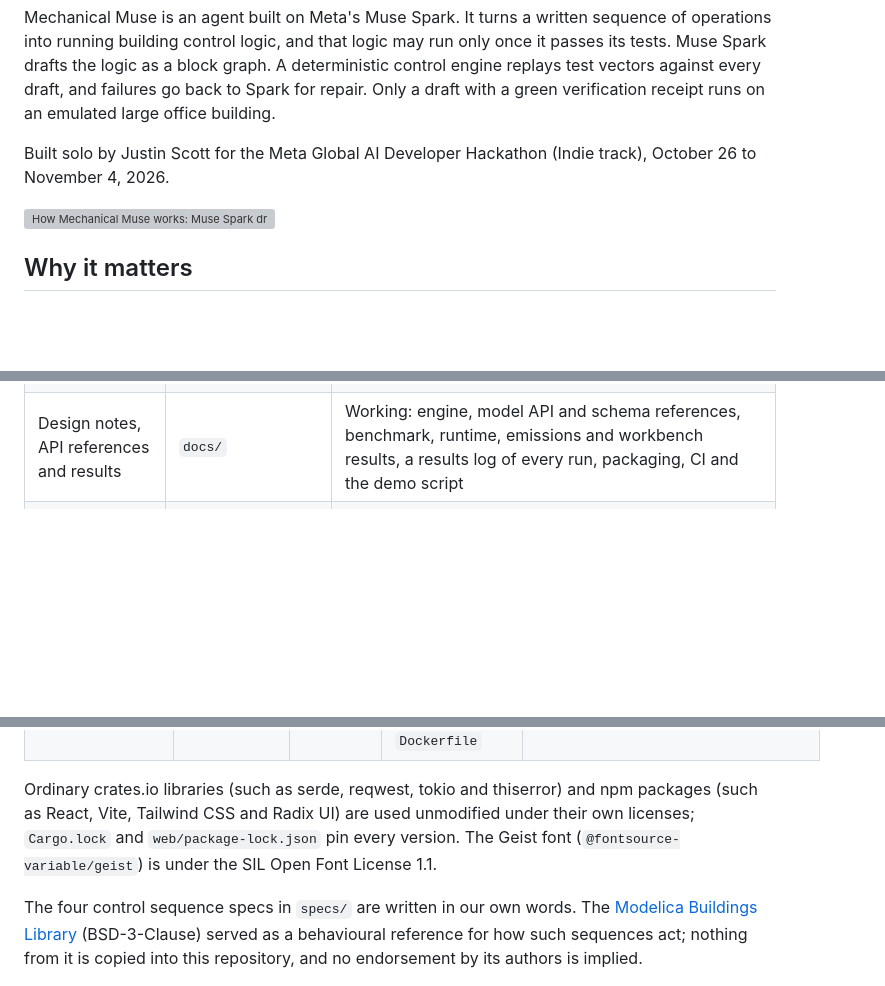
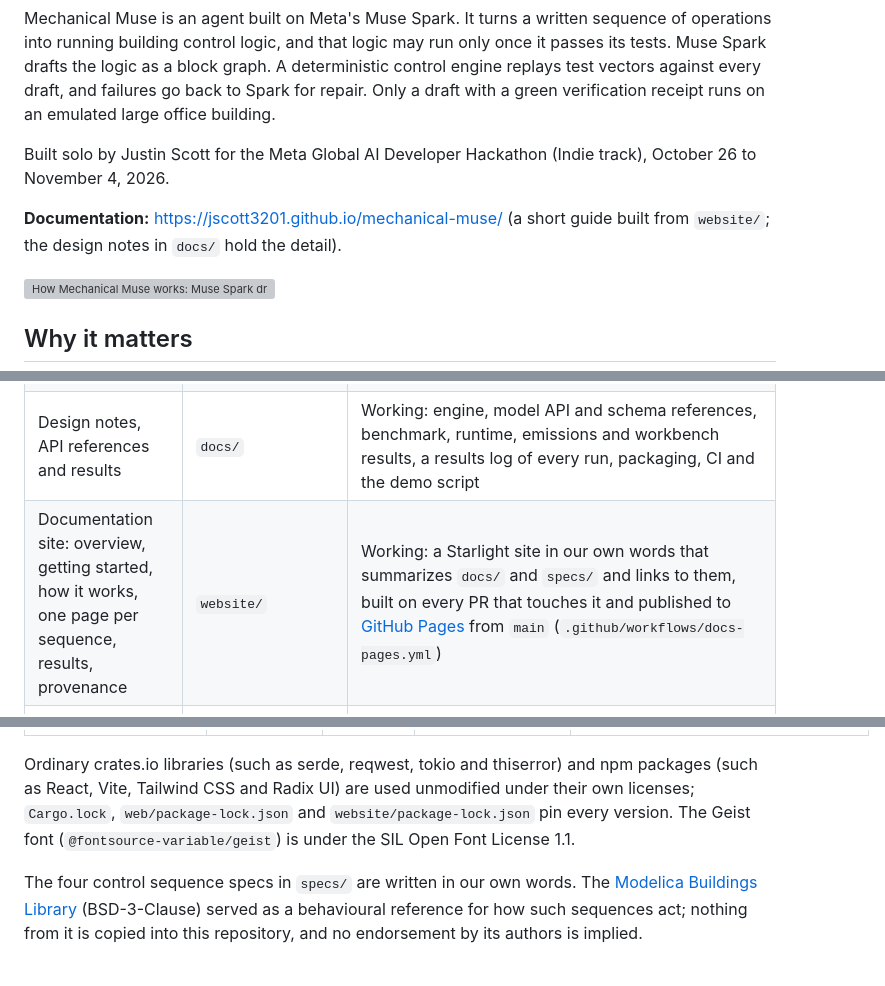
Before and after one commit to jscott3201/mechanical-muse, a Markdown page: README.md, 3 parts joined by grey strips. Drawn GitHub-style; blank space fills up the shorter version; grey boxes are pictures that could not be loaded.

Commit message:
README: link the docs site; list Astro and Starlight as dependencies
Co-Authored-By: Claude Opus 5.5 <noreply@anthropic.com>

```diff
--- a/README.md
+++ b/README.md
@@ -5,6 +5,8 @@
 Mechanical Muse is an agent built on Meta's Muse Spark. It turns a written sequence of operations into running building control logic, and that logic may run only once it passes its tests. Muse Spark drafts the logic as a block graph. A deterministic control engine replays test vectors against every draft, and failures go back to Spark for repair. Only a draft with a green verification receipt runs on an emulated large office building.
 
 Built solo by Justin Scott for the Meta Global AI Developer Hackathon (Indie track), October 26 to November 4, 2026.
+
+**Documentation:** https://jscott3201.github.io/mechanical-muse/ (a short guide built from `website/`; the design notes in `docs/` hold the detail).
 
 ![How Mechanical Muse works: Muse Spark drafts, mm-graph emits CXF, mm-bridge replays test vectors on open-control-engine, failures go back for repair, and only a green receipt reaches the runtime, BOPTEST, the web app and a read-only BACnet mirror](docs/img/pipeline.svg)
 
@@ -128,6 +130,7 @@ Everything in this repository was written during the event, starting October 26,
 | BACnet device mirror | `crates/mm-bacnet` | Working: live runs served read-only as one BACnet/IP device (55 objects: BOPTEST readings, sequence outputs, setpoints sent); remote writes refused; tested over UDP ([docs/bacnet-mirror.md](docs/bacnet-mirror.md)) |
 | Web app | `web/` | Working: specs and verification receipts; Muse Spark authoring followed attempt by attempt (engine refusals, failing scenarios, the green receipt; recorded runs labelled); start BOPTEST runs on reference or drafted graphs and follow them live (status, receipts, trends, KPIs beside a baseline run of the same window, Scope 1 and 2 energy and emissions with end uses and a test fault's cost against the same run without it, event log); block graph view of reference and drafted graphs, with the blocks a problem names outlined; plain-language explanations written by Muse Spark (labelled; recorded copies for use without a key) of a graph, reference or drafted, whose parts outline their blocks, and of a run's events (faults, handbacks) in an operator's words; replays of recorded runs; bring your own sequence: Muse Spark reads pasted text, a PDF or a photo of a sequence of operations, lists what it leaves open and proposes test scenarios, the engineer reviews and accepts them, then Spark drafts against them, a verified draft downloads as CXF, and once Spark's proposed binding to BOPTEST's points is checked and confirmed it runs on the emulated building beside our own sequences ([docs/workbench.md](docs/workbench.md)) |
 | Design notes, API references and results | `docs/` | Working: engine, model API and schema references, benchmark, runtime, emissions and workbench results, a results log of every run, packaging, CI and the demo script |
+| Documentation site: overview, getting started, how it works, one page per sequence, results, provenance | `website/` | Working: a Starlight site in our own words that summarizes `docs/` and `specs/` and links to them, built on every PR that touches it and published to [GitHub Pages](https://jscott3201.github.io/mechanical-muse/) from `main` (`.github/workflows/docs-pages.yml`) |
 | Coding-agent setup: agent context, project skills, verification hook | `AGENTS.md`, `.agents/skills/`, `.muse/`, `.mcp.json`, `scripts/` | Working: one shared `AGENTS.md` for Muse Code and Claude Code, `mm-*` project skills, and a Stop hook that runs fmt, clippy, tests and the web checks before a turn ends ([docs/coding-agents.md](docs/coding-agents.md)) |
 
 Every model call the application makes goes to Muse Spark through the Meta Model API: drafting, repair, reading a sequence, proposing a point binding, explanations and the benchmark. The repository is set up for Meta's Muse Code and for Claude Code as coding tools (one shared `AGENTS.md`, project skills and a verification hook), and coding agents can use the MCP server above.
@@ -154,7 +158,7 @@ These are public, open-source projects used unmodified, each pinned to one commi
 | [Modal](https://modal.com) (`modal` Python SDK and CLI) | Modal Labs | Apache-2.0 (client); hosted service | Not pinned (the developer's installed CLI) | A test host: BOPTEST on native x86 for our own live runs (`deploy/modal/mm_boptest.py`, [docs/boptest-on-modal.md](docs/boptest-on-modal.md)) and an x86 build check of the app image (`deploy/modal/mm_demo.py`); not a hosted demo, and nothing in the app depends on it |
 | Node.js, Rust and Debian official container images | OpenJS Foundation, Rust project, Debian (Docker Official Images) | MIT, MIT OR Apache-2.0, DFSG licenses | `node:26.12.1-trixie-slim`, `rust:1.97.1-slim-trixie`, `debian:trixie-slim`, each pinned by digest in `Dockerfile` | Build and runtime base images for the packaged app (`Dockerfile`, [docs/packaging.md](docs/packaging.md)); unmodified |
 
-Ordinary crates.io libraries (such as serde, reqwest, tokio and thiserror) and npm packages (such as React, Vite, Tailwind CSS and Radix UI) are used unmodified under their own licenses; `Cargo.lock` and `web/package-lock.json` pin every version. The Geist font (`@fontsource-variable/geist`) is under the SIL Open Font License 1.1.
+Ordinary crates.io libraries (such as serde, reqwest, tokio and thiserror) and npm packages (such as React, Vite, Tailwind CSS and Radix UI) are used unmodified under their own licenses; `Cargo.lock`, `web/package-lock.json` and `website/package-lock.json` pin every version. The Geist font (`@fontsource-variable/geist`) is under the SIL Open Font License 1.1.
 
 The four control sequence specs in `specs/` are written in our own words. The [Modelica Buildings Library](https://github.com/lbl-srg/modelica-buildings) (BSD-3-Clause) served as a behavioural reference for how such sequences act; nothing from it is copied into this repository, and no endorsement by its authors is implied.
 
```
Also changed, not shown: other parts of README.md (+1 -0 lines).
